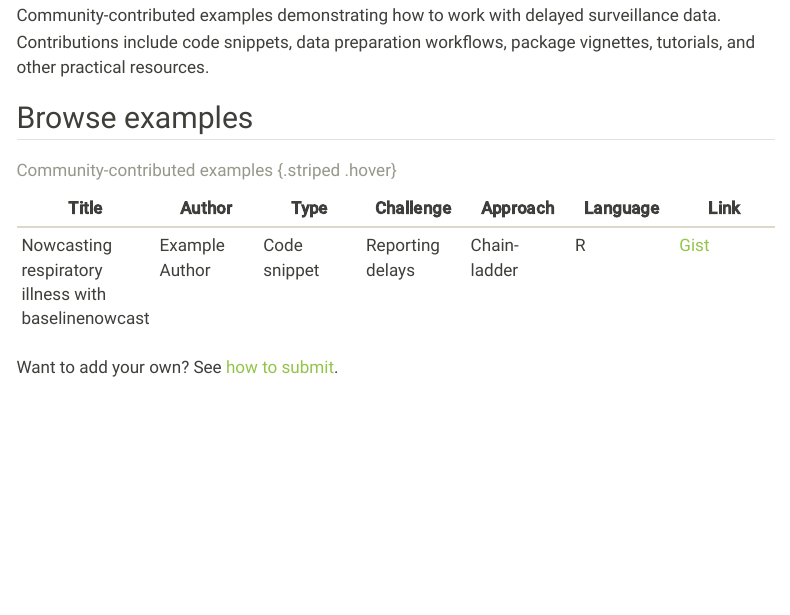
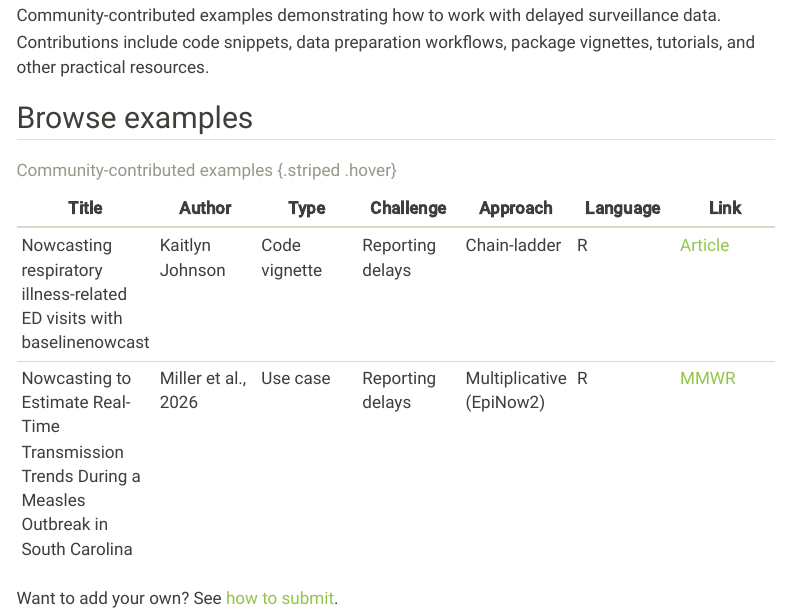
Before and after one commit to epinowcast/GuideToSTLTReportingDelays, a Quarto document (community-examples/index.qmd): the page in a window 1100 px wide, from 160 px down. Rendered offline with R 4.5, knitr and Pandoc in place of Quarto, with nearby package versions; menus at the side of the page are left out.

Commit message:
Update index.qmd (#70)

```diff
--- a/community-examples/index.qmd
+++ b/community-examples/index.qmd
@@ -16,7 +16,8 @@ practical resources.
 
 | Title | Author | Type | Challenge | Approach | Language | Link |
 |---|---|---|---|---|---|---|
-| Nowcasting respiratory illness with baselinenowcast | Example Author | Code snippet | Reporting delays | Chain-ladder | R | [Gist](https://gist.github.com/example){target="_blank"} |
+| Nowcasting respiratory illness-related ED visits with baselinenowcast | Kaitlyn Johnson | Code vignette | Reporting delays | Chain-ladder | R | [Article](https://baselinenowcast.epinowcast.org/articles/nssp_nowcast.html){target="_blank"} |
+| Nowcasting to Estimate Real-Time Transmission Trends During a Measles Outbreak in South Carolina | Miller et al., 2026 | Use case | Reporting delays | Multiplicative (EpiNow2) | R | [MMWR](https://www.cdc.gov/mmwr/volumes/75/wr/mm7533a1.htm?s_cid=OS_mm7533a1_w){target="_blank"} |
 
 : Community-contributed examples {.striped .hover}
 
```
